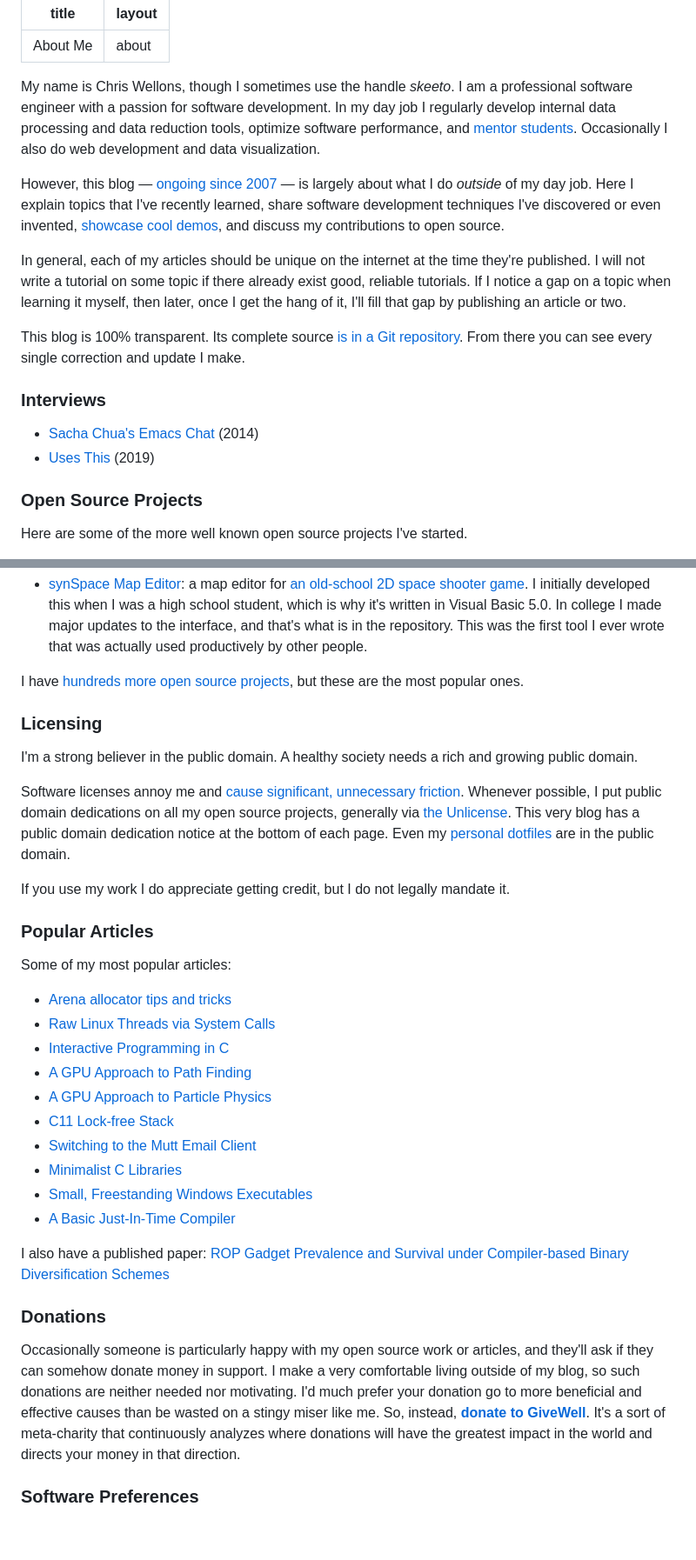
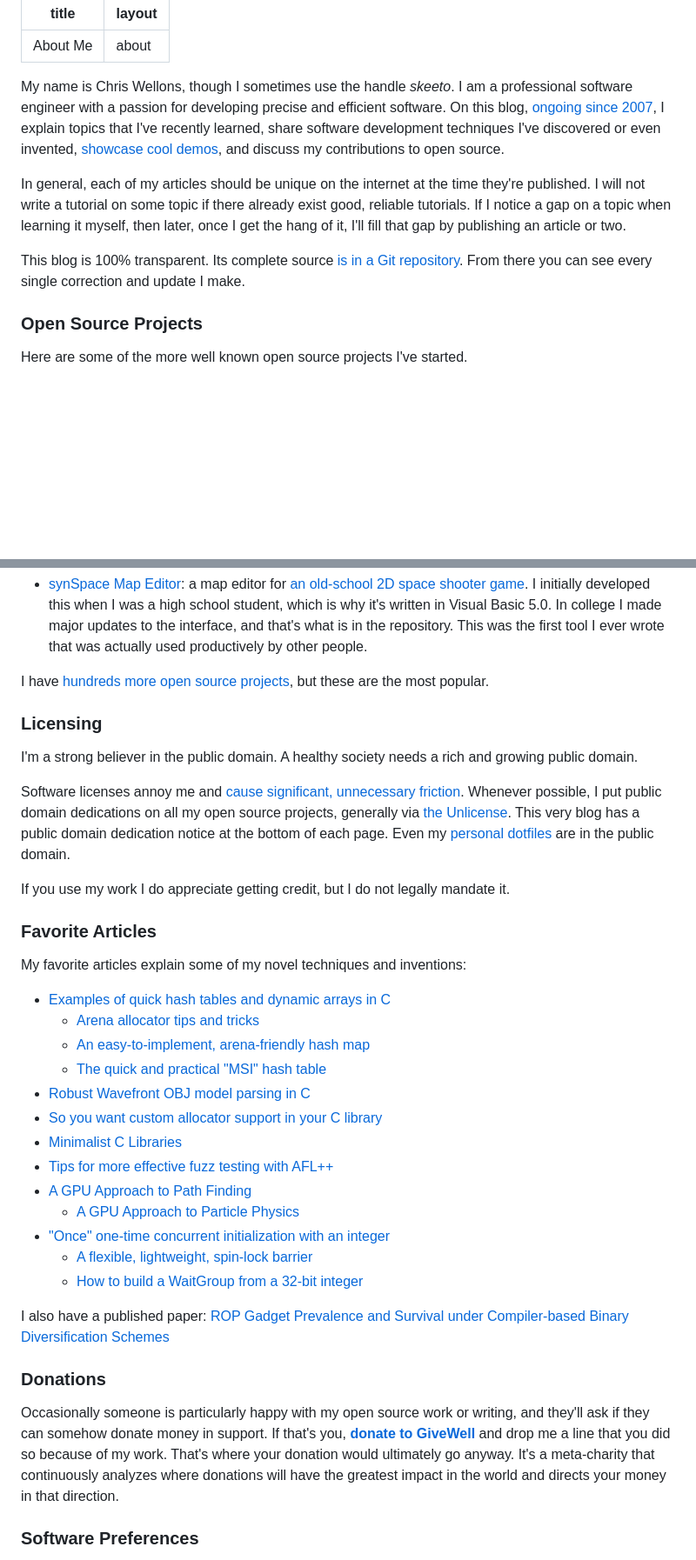
Before and after one commit to skeeto/skeeto.github.com, a Markdown page: about/index.md, 2 parts joined by grey strips. Shown at 87% size. GitHub-like rendering; blank space fills up the shorter version.

Commit message:
Update my about page

```diff
--- a/about/index.md
+++ b/about/index.md
@@ -3,18 +3,12 @@ title: About Me
 layout: about
 ---
 
-My name is Chris Wellons, though I sometimes use the handle *skeeto*. I
-am a professional software engineer with a passion for software
-development. In my day job I regularly develop internal data processing
-and data reduction tools, optimize software performance, and [mentor
-students][mentor]. Occasionally I also do web development and data
-visualization.
-
-However, this blog — [ongoing since 2007][ten] — is largely about what I
-do *outside* of my day job. Here I explain topics that I've recently
-learned, share software development techniques I've discovered or even
-invented, [showcase cool demos][showcase], and discuss my contributions to
-open source.
+My name is Chris Wellons, though I sometimes use the handle *skeeto*. I am
+a professional software engineer with a passion for developing precise and
+efficient software. On this blog, [ongoing since 2007][ten], I explain
+topics that I've recently learned, share software development techniques
+I've discovered or even invented, [showcase cool demos][showcase], and
+discuss my contributions to open source.
 
 In general, each of my articles should be unique on the internet at the
 time they're published. I will not write a tutorial on some topic if
@@ -25,11 +19,6 @@ I'll fill that gap by publishing an article or two.
 This blog is 100% transparent. Its complete source [is in a Git
 repository][src]. From there you can see every single correction and
 update I make.
-
-### Interviews
-
-* [Sacha Chua's Emacs Chat][chat] (2014)
-* [Uses This][usesthis] (2019)
 
 ### Open Source Projects
 
@@ -65,8 +54,8 @@ Here are some of the more well known open source projects I've started.
   the repository. This was the first tool I ever wrote that was actually
   used productively by other people.
 
-I have [hundreds more open source projects][repos], but these are the
-most popular ones.
+I have [hundreds more open source projects][repos], but these are the most
+popular.
 
 ### Licensing
 
@@ -83,20 +72,23 @@ domain.
 If you use my work I do appreciate getting credit, but I do not legally
 mandate it.
 
-### Popular Articles
+### Favorite Articles
 
-Some of my most popular articles:
+My favorite articles explain some of my novel techniques and inventions:
 
-* [Arena allocator tips and tricks](/blog/2023/09/27/)
-* [Raw Linux Threads via System Calls](/blog/2015/05/15/)
-* [Interactive Programming in C](/blog/2014/12/23/)
+* [Examples of quick hash tables and dynamic arrays in C](/blog/2025/01/19/)
+  * [Arena allocator tips and tricks](/blog/2023/09/27/)
+  * [An easy-to-implement, arena-friendly hash map](/blog/2023/09/30/)
+  * [The quick and practical "MSI" hash table](/blog/2022/08/08/)
+* [Robust Wavefront OBJ model parsing in C](/blog/2025/03/02/)
+* [So you want custom allocator support in your C library](/blog/2023/12/17/)
+* [Minimalist C Libraries](/blog/2018/06/10/)
+* [Tips for more effective fuzz testing with AFL++](/blog/2025/02/05/)
 * [A GPU Approach to Path Finding](/blog/2014/06/22/)
-* [A GPU Approach to Particle Physics](/blog/2014/06/29/)
-* [C11 Lock-free Stack](/blog/2014/09/02/)
-* [Switching to the Mutt Email Client](/blog/2017/06/15/)
-* [Minimalist C Libraries](/blog/2018/06/10/)
-* [Small, Freestanding Windows Executables](/blog/2016/01/31/)
-* [A Basic Just-In-Time Compiler](/blog/2015/03/19/)
+  * [A GPU Approach to Particle Physics](/blog/2014/06/29/)
+* ["Once" one-time concurrent initialization with an integer](/blog/2023/07/31/)
+  * [A flexible, lightweight, spin-lock barrier](/blog/2022/03/13/)
+  * [How to build a WaitGroup from a 32-bit integer](/blog/2022/10/05/)
 
 I also have a published paper: [ROP Gadget Prevalence and Survival under
 Compiler-based Binary Diversification Schemes][rop]
@@ -104,13 +96,12 @@ Compiler-based Binary Diversification Schemes][rop]
 ### Donations
 
 Occasionally someone is particularly happy with my open source work or
-articles, and they'll ask if they can somehow donate money in support. I
-make a very comfortable living outside of my blog, so such donations are
-neither needed nor motivating. I'd much prefer your donation go to more
-beneficial and effective causes than be wasted on a stingy miser like
-me. So, instead, [**donate to GiveWell**][givewell]. It's a sort of
-meta-charity that continuously analyzes where donations will have the
-greatest impact in the world and directs your money in that direction.
+writing, and they'll ask if they can somehow donate money in support. If
+that's you, [**donate to GiveWell**][givewell] and drop me a line that you
+did so because of my work. That's where your donation would ultimately go
+anyway. It's a meta-charity that continuously analyzes where donations
+will have the greatest impact in the world and directs your money in that
+direction.
 
 ### Software Preferences
 
```
Also changed, not shown: other parts of about/index.md (+0 -3 lines).
